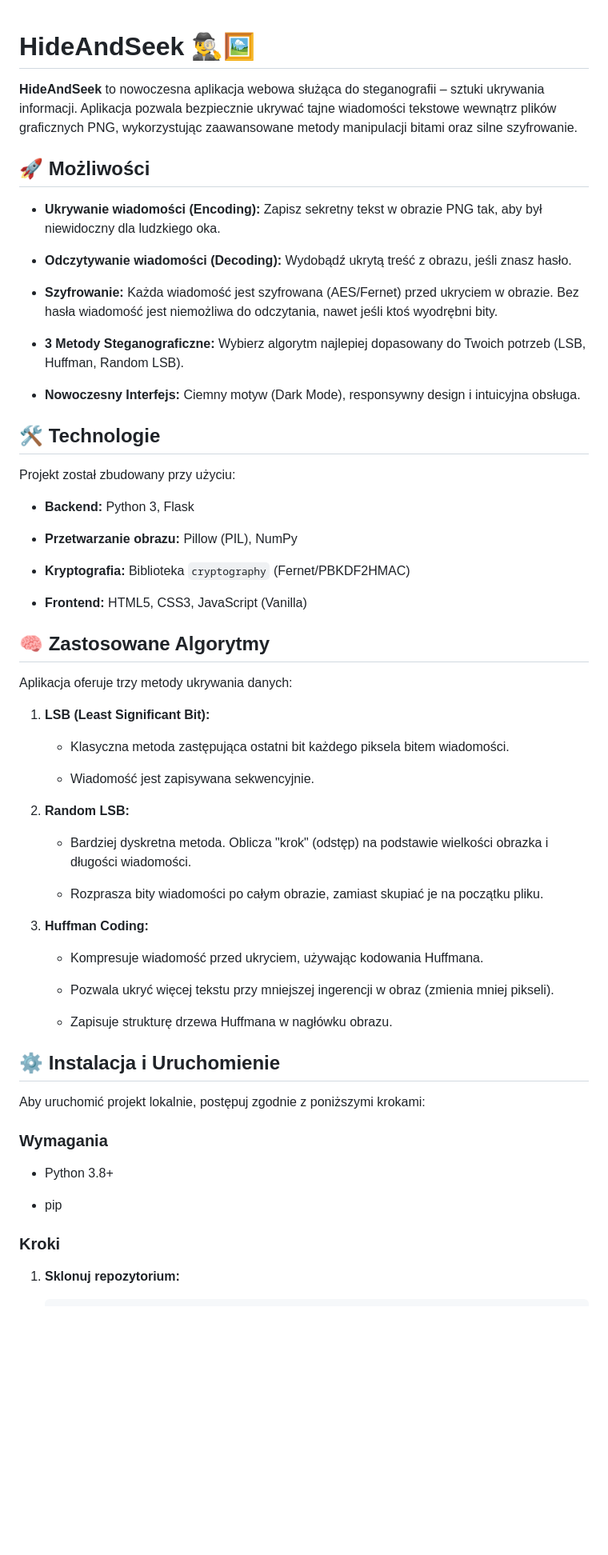
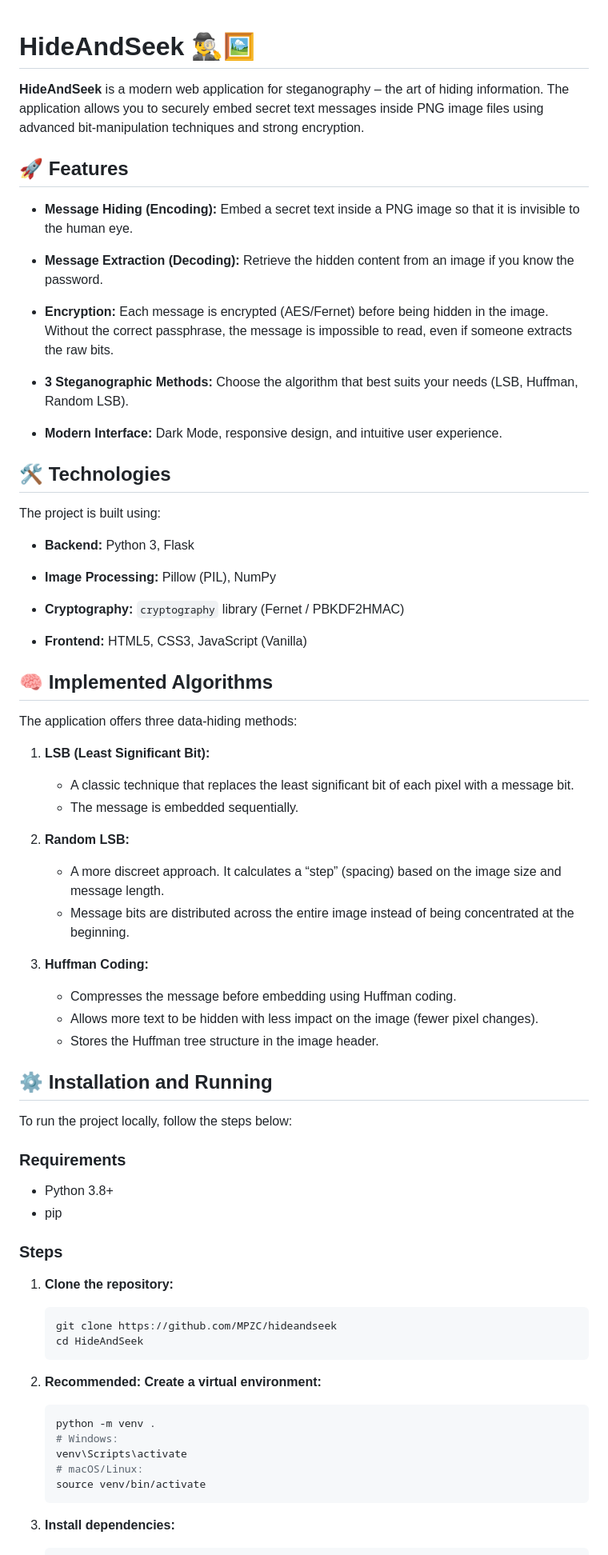
Before and after one commit to MPZC/hideandseek, a Markdown page: README.md, the part around one of its changes. Shown at 80% size. GitHub-like rendering; blank space fills up the shorter version.

Commit message:
Update README to English
Translate README from Polish to English

````diff
--- a/README.md
+++ b/README.md
@@ -1,96 +1,78 @@
 # HideAndSeek 🕵️‍♂️🖼️
 
+**HideAndSeek** is a modern web application for steganography – the art of hiding information. The application allows you to securely embed secret text messages inside PNG image files using advanced bit‑manipulation techniques and strong encryption.
 
+## 🚀 Features
 
-**HideAndSeek** to nowoczesna aplikacja webowa służąca do steganografii – sztuki ukrywania informacji. Aplikacja pozwala bezpiecznie ukrywać tajne wiadomości tekstowe wewnątrz plików graficznych PNG, wykorzystując zaawansowane metody manipulacji bitami oraz silne szyfrowanie.
+* **Message Hiding (Encoding):** Embed a secret text inside a PNG image so that it is invisible to the human eye.
 
+* **Message Extraction (Decoding):** Retrieve the hidden content from an image if you know the password.
 
+* **Encryption:** Each message is encrypted (AES/Fernet) before being hidden in the image. Without the correct passphrase, the message is impossible to read, even if someone extracts the raw bits.
 
-## 🚀 Możliwości
+* **3 Steganographic Methods:** Choose the algorithm that best suits your needs (LSB, Huffman, Random LSB).
 
+* **Modern Interface:** Dark Mode, responsive design, and intuitive user experience.
 
+## 🛠️ Technologies
 
-* **Ukrywanie wiadomości (Encoding):** Zapisz sekretny tekst w obrazie PNG tak, aby był niewidoczny dla ludzkiego oka.
-
-* **Odczytywanie wiadomości (Decoding):** Wydobądź ukrytą treść z obrazu, jeśli znasz hasło.
-
-* **Szyfrowanie:** Każda wiadomość jest szyfrowana (AES/Fernet) przed ukryciem w obrazie. Bez hasła wiadomość jest niemożliwa do odczytania, nawet jeśli ktoś wyodrębni bity.
-
-* **3 Metody Steganograficzne:** Wybierz algorytm najlepiej dopasowany do Twoich potrzeb (LSB, Huffman, Random LSB).
-
-* **Nowoczesny Interfejs:** Ciemny motyw (Dark Mode), responsywny design i intuicyjna obsługa.
-
-
-
-## 🛠️ Technologie
-
-
-
-Projekt został zbudowany przy użyciu:
+The project is built using:
 
 * **Backend:** Python 3, Flask
 
-* **Przetwarzanie obrazu:** Pillow (PIL), NumPy
+* **Image Processing:** Pillow (PIL), NumPy
 
-* **Kryptografia:** Biblioteka `cryptography` (Fernet/PBKDF2HMAC)
+* **Cryptography:** `cryptography` library (Fernet / PBKDF2HMAC)
 
 * **Frontend:** HTML5, CSS3, JavaScript (Vanilla)
 
+## 🧠 Implemented Algorithms
 
+The application offers three data‑hiding methods:
 
-## 🧠 Zastosowane Algorytmy
+1. **LSB (Least Significant Bit):**
 
+   * A classic technique that replaces the least significant bit of each pixel with a message bit.
+   * The message is embedded sequentially.
 
+2. **Random LSB:**
 
-Aplikacja oferuje trzy metody ukrywania danych:
+   * A more discreet approach. It calculates a “step” (spacing) based on the image size and message length.
+   * Message bits are distributed across the entire image instead of being concentrated at the beginning.
 
+3. **Huffman Coding:**
 
+   * Compresses the message before embedding using Huffman coding.
+   * Allows more text to be hidden with less impact on the image (fewer pixel changes).
+   * Stores the Huffman tree structure in the image header.
 
-1.  **LSB (Least Significant Bit):**
+## ⚙️ Installation and Running
 
-    * Klasyczna metoda zastępująca ostatni bit każdego piksela bitem wiadomości.
+To run the project locally, follow the steps below:
 
-    * Wiadomość jest zapisywana sekwencyjnie.
-
-
-
-2.  **Random LSB:**
-
-    * Bardziej dyskretna metoda. Oblicza "krok" (odstęp) na podstawie wielkości obrazka i długości wiadomości.
-
-    * Rozprasza bity wiadomości po całym obrazie, zamiast skupiać je na początku pliku.
-
-
-
-3.  **Huffman Coding:**
-
-    * Kompresuje wiadomość przed ukryciem, używając kodowania Huffmana.
-
-    * Pozwala ukryć więcej tekstu przy mniejszej ingerencji w obraz (zmienia mniej pikseli).
-
-    * Zapisuje strukturę drzewa Huffmana w nagłówku obrazu.
-
-
-
-## ⚙️ Instalacja i Uruchomienie
-
-
-
-Aby uruchomić projekt lokalnie, postępuj zgodnie z poniższymi krokami:
-
-
-
-### Wymagania
+### Requirements
 
 * Python 3.8+
-
 * pip
 
+### Steps
 
+1. **Clone the repository:**
 
-### Kroki
+   ```bash
+   git clone https://github.com/MPZC/hideandseek
+   cd HideAndSeek
+   ```
 
+2. **Recommended: Create a virtual environment:**
 
+   ```bash
+   python -m venv .
+   # Windows:
+   venv\Scripts\activate
+   # macOS/Linux:
+   source venv/bin/activate
+   ```
 
-1.  **Sklonuj repozytorium:**
+3. **Install dependencies:**
 
````
Also changed, not shown: other parts of README.md (+23 -77 lines).
